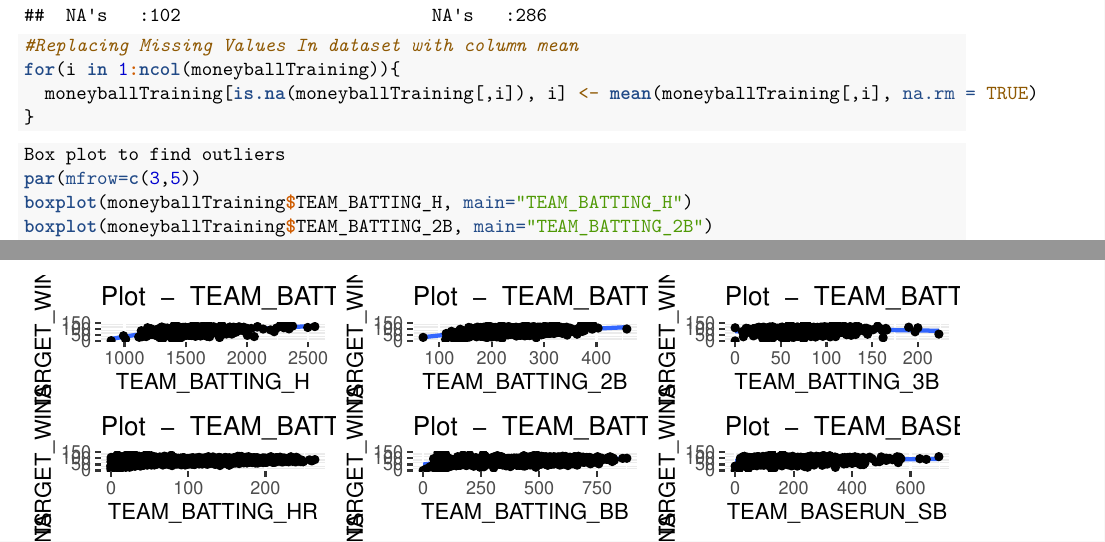
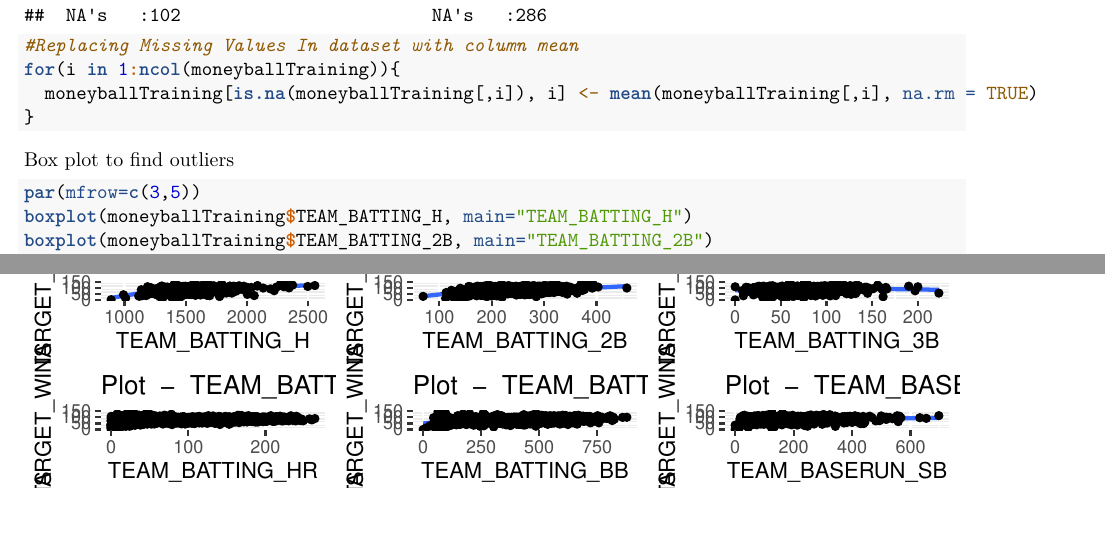
Before and after one commit to Nguyver/DATA621, an R Markdown document (HW1/CT4-HW1.Rmd): two parts of pages 7 and 11 of 12 before the commit and two parts of pages 7 and 12 of 13 after it, joined at a grey line, cut so that both start at the same text. Rendered offline with R 4.5, knitr and Pandoc, then LaTeX, with nearby package versions; some code elsewhere in the file could not run offline.

Commit message:
fixed a small bug. A description was added to the r code section. Moved it out to text area

````diff
--- a/HW1/CT4-HW1.Rmd
+++ b/HW1/CT4-HW1.Rmd
@@ -95,9 +95,8 @@ for(i in 1:ncol(moneyballTraining)){
 
 ```
 
-
+Box plot to find outliers
 ```{r}
-Box plot to find outliers
 par(mfrow=c(3,5))
 boxplot(moneyballTraining$TEAM_BATTING_H, main="TEAM_BATTING_H")
 boxplot(moneyballTraining$TEAM_BATTING_2B, main="TEAM_BATTING_2B")
````
